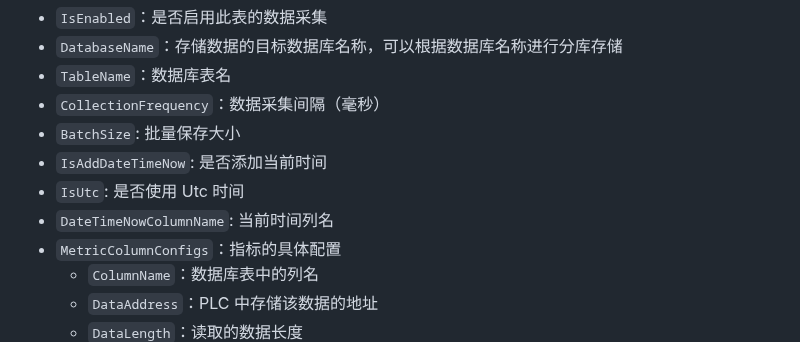
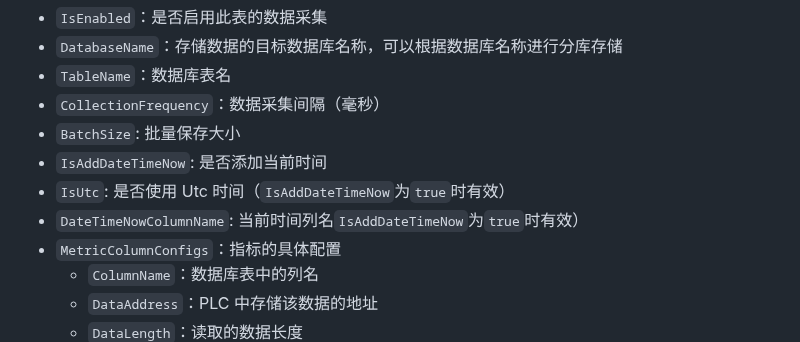
Before and after one commit to liuweichaox/DataAcquisition, a Markdown page: README.md, the part around the change. Rendered like a GitHub page.

```diff
--- a/README.md
+++ b/README.md
@@ -158,8 +158,8 @@ public class SQLiteDataStorage : AbstractDataStorage
 - `CollectionFrequency`：数据采集间隔（毫秒）
 - `BatchSize`: 批量保存大小
 - `IsAddDateTimeNow`: 是否添加当前时间
-- `IsUtc`: 是否使用 Utc 时间
-- `DateTimeNowColumnName`: 当前时间列名
+- `IsUtc`: 是否使用 Utc 时间（`IsAddDateTimeNow`为`true`时有效）
+- `DateTimeNowColumnName`: 当前时间列名`IsAddDateTimeNow`为`true`时有效）
 - `MetricColumnConfigs`：指标的具体配置
   - `ColumnName`：数据库表中的列名
   - `DataAddress`：PLC 中存储该数据的地址
```
